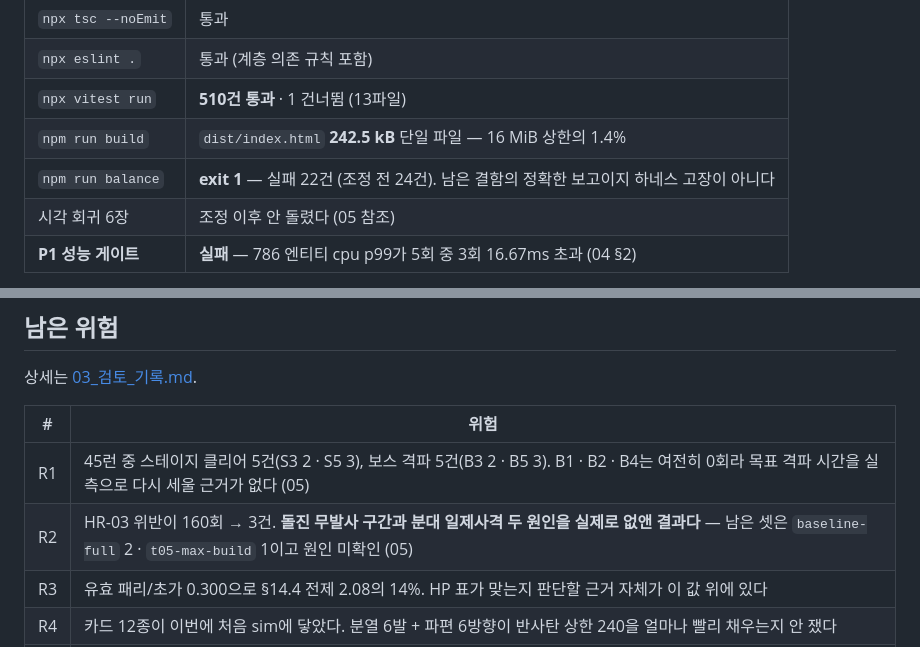
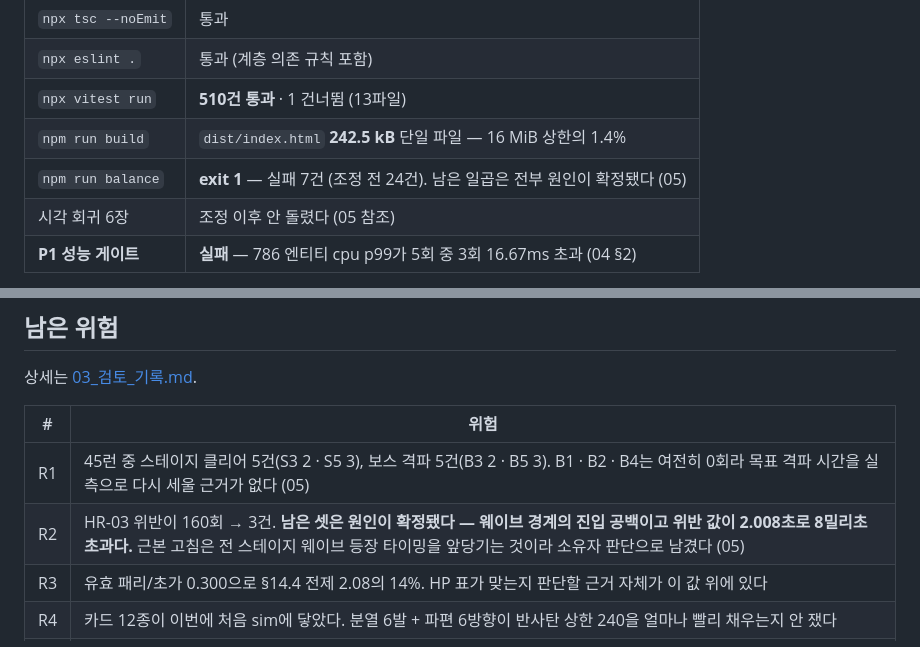
Before and after one commit to kimkimsh/nhn_game, a Markdown page: docs/work_log/00_진행_상황.md, 2 parts joined by grey strips. GitHub-like rendering.

```diff
--- a/docs/work_log/00_진행_상황.md
+++ b/docs/work_log/00_진행_상황.md
@@ -55,7 +55,7 @@
 | `npx eslint .` | 통과 (계층 의존 규칙 포함) |
 | `npx vitest run` | **510건 통과** · 1 건너뜀 (13파일) |
 | `npm run build` | `dist/index.html` **242.5 kB** 단일 파일 — 16 MiB 상한의 1.4% |
-| `npm run balance` | **exit 1** — 실패 22건 (조정 전 24건). 남은 결함의 정확한 보고이지 하네스 고장이 아니다 |
+| `npm run balance` | **exit 1** — 실패 7건 (조정 전 24건). 남은 일곱은 전부 원인이 확정됐다 (05) |
 | 시각 회귀 6장 | 조정 이후 안 돌렸다 (05 참조) |
 | **P1 성능 게이트** | **실패** — 786 엔티티 cpu p99가 5회 중 3회 16.67ms 초과 (04 §2) |
 
@@ -72,7 +72,7 @@
 | # | 위험 |
 |---|---|
 | R1 | 45런 중 스테이지 클리어 5건(S3 2 · S5 3), 보스 격파 5건(B3 2 · B5 3). B1 · B2 · B4는 여전히 0회라 목표 격파 시간을 실측으로 다시 세울 근거가 없다 (05) |
-| R2 | HR-03 위반이 160회 → 3건. **돌진 무발사 구간과 분대 일제사격 두 원인을 실제로 없앤 결과다** — 남은 셋은 `baseline-full` 2 · `t05-max-build` 1이고 원인 미확인 (05) |
+| R2 | HR-03 위반이 160회 → 3건. **남은 셋은 원인이 확정됐다 — 웨이브 경계의 진입 공백이고 위반 값이 2.008초로 8밀리초 초과다.** 근본 고침은 전 스테이지 웨이브 등장 타이밍을 앞당기는 것이라 소유자 판단으로 남겼다 (05) |
 | R3 | 유효 패리/초가 0.300으로 §14.4 전제 2.08의 14%. HP 표가 맞는지 판단할 근거 자체가 이 값 위에 있다 |
 | R4 | 카드 12종이 이번에 처음 sim에 닿았다. 분열 6발 + 파편 6방향이 반사탄 상한 240을 얼마나 빨리 채우는지 안 쟀다 |
 | R5 | **P1 게이트 실패 — 재측정 완료.** 드로우 콜 2,648(예산 표 2,668과 0.8% 차) · cpu p99 10.7~23.1ms. 병목은 호출 수가 아니라 p50→p99의 3배 꼬리이고 그 정체가 미확인이다 (04 §2) |
```
Also changed, not shown: docs/work_log/05_난이도_조정.md (+53 -10 lines).
